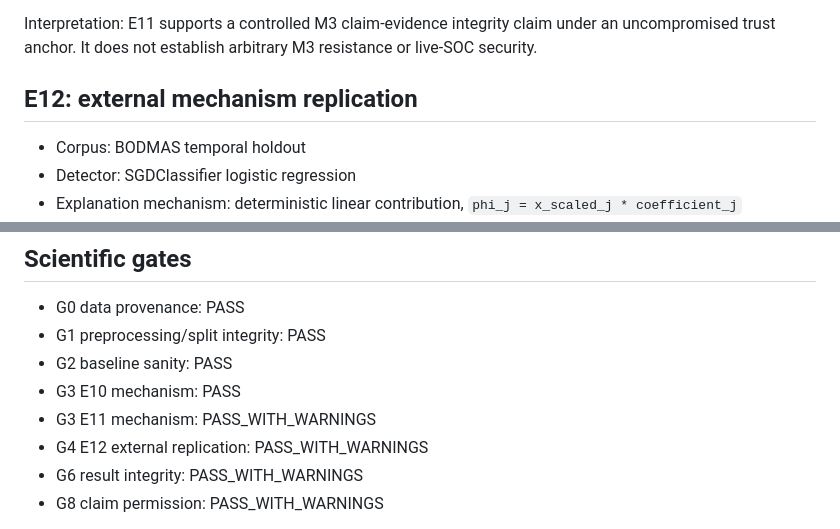
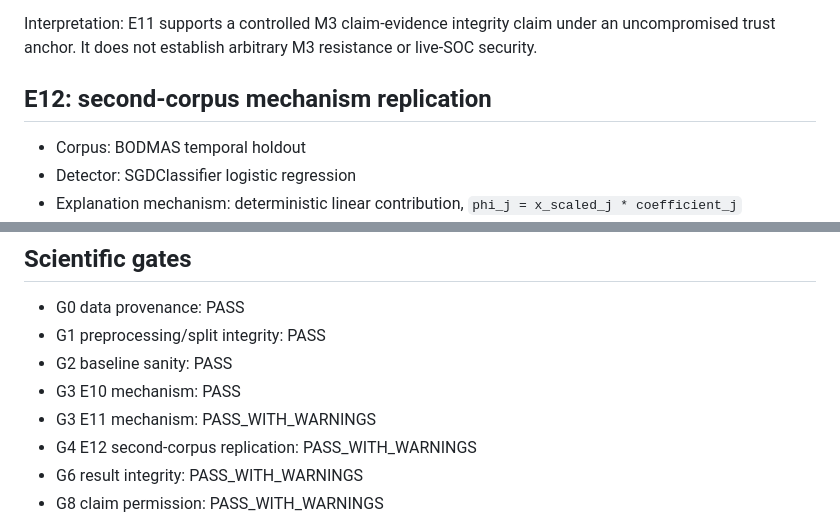
Before and after one commit to tranducle/T-xAI, a Markdown page: docs/ACCEPTANCE_VALIDATION.md, 2 parts joined by grey strips. GitHub-like rendering.

```diff
--- a/docs/ACCEPTANCE_VALIDATION.md
+++ b/docs/ACCEPTANCE_VALIDATION.md
@@ -35,7 +35,7 @@ The persistent channel tests content edit, insertion, truncation, replay, reorde
 
 Interpretation: E11 supports a controlled M3 claim-evidence integrity claim under an uncompromised trust anchor. It does not establish arbitrary M3 resistance or live-SOC security.
 
-## E12: external mechanism replication
+## E12: second-corpus mechanism replication
 
 - Corpus: BODMAS temporal holdout
 - Detector: SGDClassifier logistic regression
@@ -61,7 +61,7 @@ Interpretation: E12 reproduces the E10/E11 mechanism-level observations while ch
 - G2 baseline sanity: PASS
 - G3 E10 mechanism: PASS
 - G3 E11 mechanism: PASS_WITH_WARNINGS
-- G4 E12 external replication: PASS_WITH_WARNINGS
+- G4 E12 second-corpus replication: PASS_WITH_WARNINGS
 - G6 result integrity: PASS_WITH_WARNINGS
 - G8 claim permission: PASS_WITH_WARNINGS
 
```
Also changed, not shown: README.md (+3 -3 lines), docs/MANUSCRIPT_ALIGNMENT.md (+1 -1 lines).
